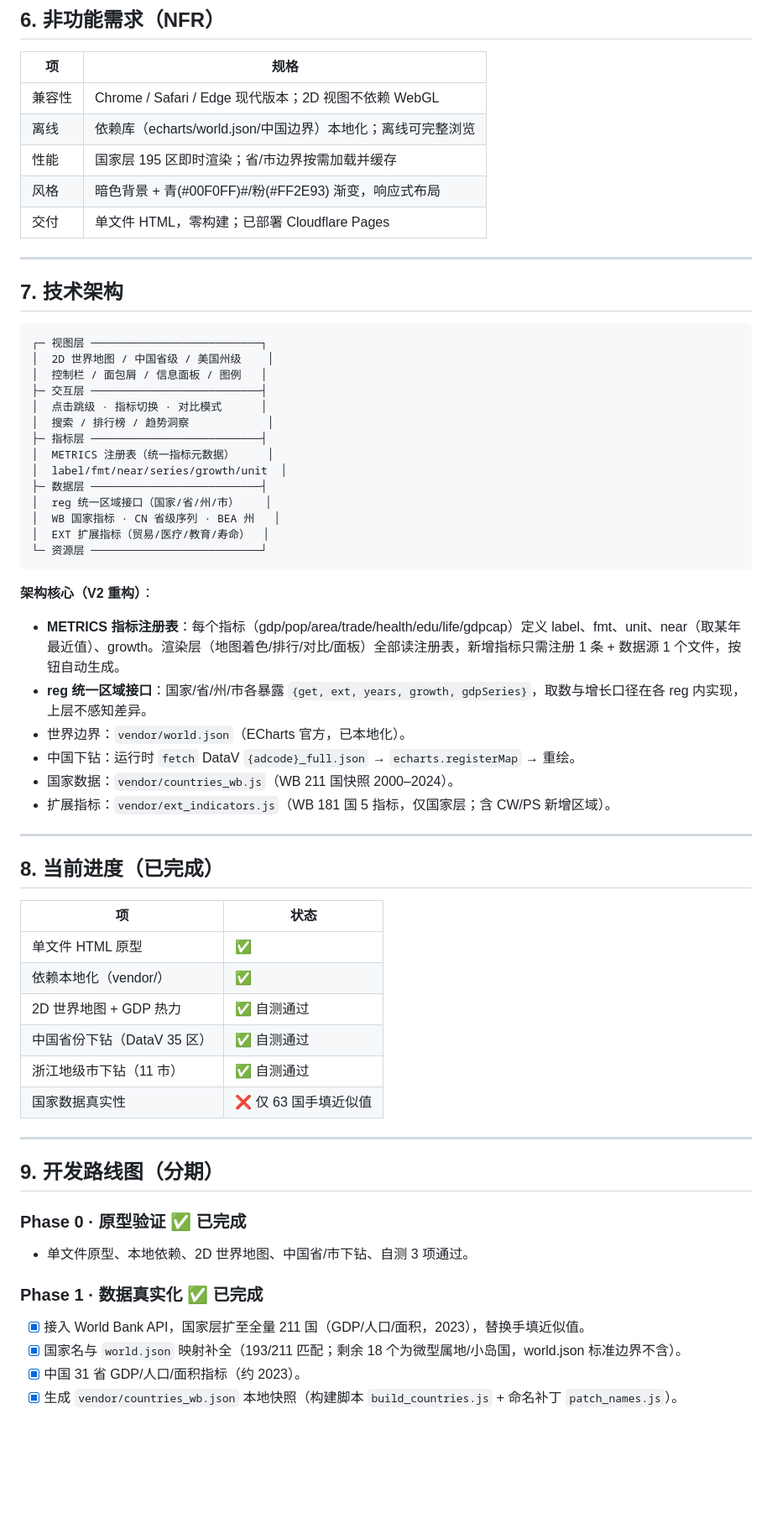
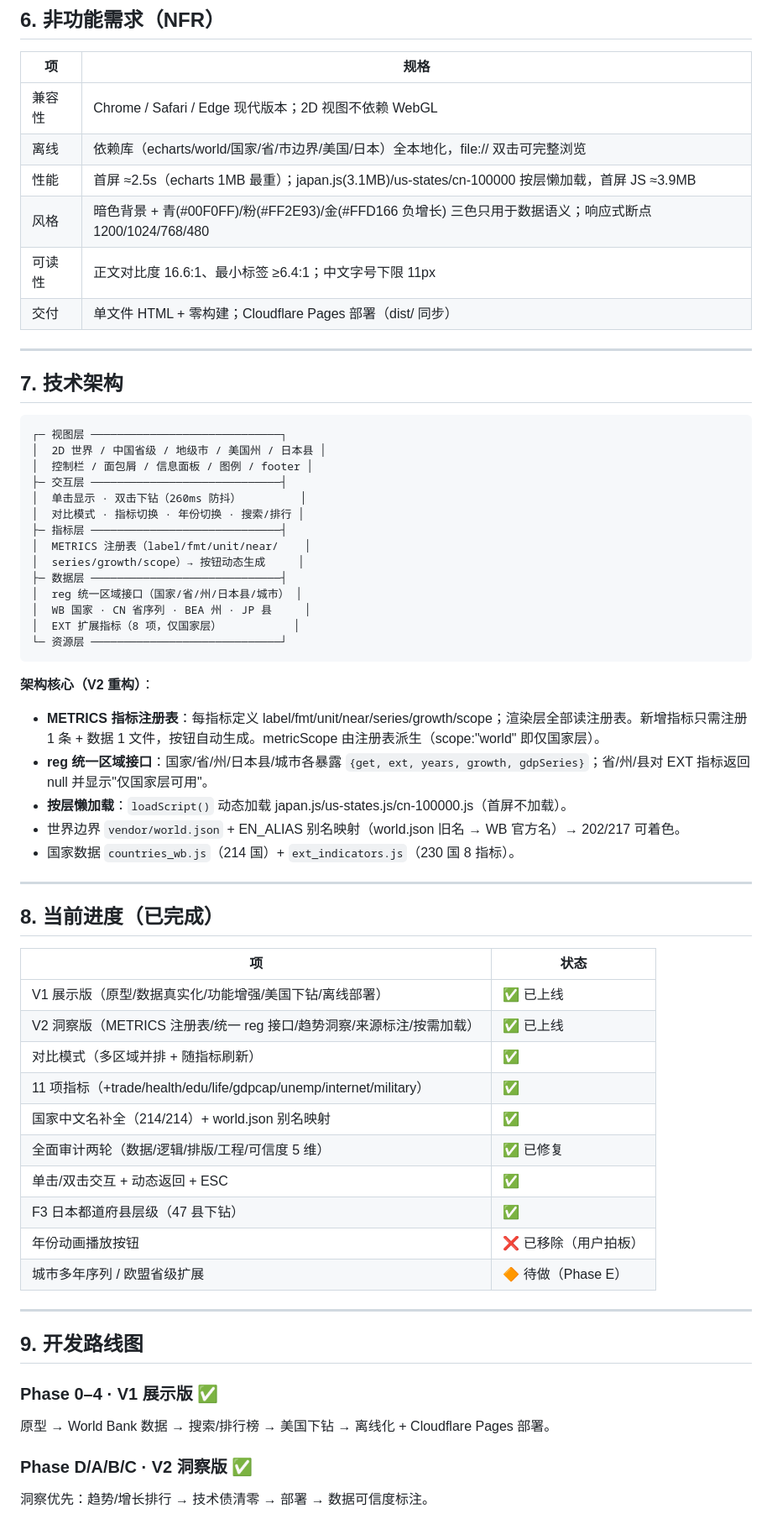
Before and after one commit to xy111a/global-data-atlas, a Markdown page: global-data-atlas-spec.md, the part around one of its changes. Shown at 84% size. Rendered like a GitHub page; blank space fills up the shorter version.

Commit message:
docs(spec): sync requirements doc to current implementation (V2 insight + compare + F3 Japan + 11 metrics + interaction)

````diff
--- a/global-data-atlas-spec.md
+++ b/global-data-atlas-spec.md
@@ -95,39 +108,39 @@
 | 项 | 规格 |
 |---|---|
 | 兼容性 | Chrome / Safari / Edge 现代版本；2D 视图不依赖 WebGL |
-| 离线 | 依赖库（echarts/world.json/中国边界）本地化；离线可完整浏览 |
-| 性能 | 国家层 195 区即时渲染；省/市边界按需加载并缓存 |
-| 风格 | 暗色背景 + 青(#00F0FF)#/粉(#FF2E93) 渐变，响应式布局 |
-| 交付 | 单文件 HTML，零构建；已部署 Cloudflare Pages |
+| 离线 | 依赖库（echarts/world/国家/省/市边界/美国/日本）全本地化，file:// 双击可完整浏览 |
+| 性能 | 首屏 ≈2.5s（echarts 1MB 最重）；japan.js(3.1MB)/us-states/cn-100000 按层懒加载，首屏 JS ≈3.9MB |
+| 风格 | 暗色背景 + 青(#00F0FF)/粉(#FF2E93)/金(#FFD166 负增长) 三色只用于数据语义；响应式断点 1200/1024/768/480 |
+| 可读性 | 正文对比度 16.6:1、最小标签 ≥6.4:1；中文字号下限 11px |
+| 交付 | 单文件 HTML + 零构建；Cloudflare Pages 部署（dist/ 同步） |
 
 ---
 
 ## 7. 技术架构
 
 ```
-┌─ 视图层 ──────────────────────────┐
-│  2D 世界地图 / 中国省级 / 美国州级    │
-│  控制栏 / 面包屑 / 信息面板 / 图例   │
-├─ 交互层 ──────────────────────────┤
-│  点击跳级 · 指标切换 · 对比模式      │
-│  搜索 / 排行榜 / 趋势洞察            │
-├─ 指标层 ──────────────────────────┤
-│  METRICS 注册表（统一指标元数据）     │
-│  label/fmt/near/series/growth/unit  │
-├─ 数据层 ──────────────────────────┤
-│  reg 统一区域接口（国家/省/州/市）    │
-│  WB 国家指标 · CN 省级序列 · BEA 州   │
-│  EXT 扩展指标（贸易/医疗/教育/寿命）  │
-└─ 资源层 ──────────────────────────┘
+┌─ 视图层 ─────────────────────────────┐
+│  2D 世界 / 中国省级 / 地级市 / 美国州 / 日本县 │
+│  控制栏 / 面包屑 / 信息面板 / 图例 / footer │
+├─ 交互层 ─────────────────────────────┤
+│  单击显示 · 双击下钻（260ms 防抖）         │
+│  对比模式 · 指标切换 · 年份切换 · 搜索/排行 │
+├─ 指标层 ─────────────────────────────┤
+│  METRICS 注册表（label/fmt/unit/near/    │
+│  series/growth/scope）→ 按钮动态生成     │
+├─ 数据层 ─────────────────────────────┤
+│  reg 统一区域接口（国家/省/州/日本县/城市） │
+│  WB 国家 · CN 省序列 · BEA 州 · JP 县     │
+│  EXT 扩展指标（8 项，仅国家层）           │
+└─ 资源层 ─────────────────────────────┘
 ```
 
 **架构核心（V2 重构）**：
-- **METRICS 指标注册表**：每个指标（gdp/pop/area/trade/health/edu/life/gdpcap）定义 label、fmt、unit、near（取某年最近值）、growth。渲染层（地图着色/排行/对比/面板）全部读注册表，新增指标只需注册 1 条 + 数据源 1 个文件，按钮自动生成。
-- **reg 统一区域接口**：国家/省/州/市各暴露 `{get, ext, years, growth, gdpSeries}`，取数与增长口径在各 reg 内实现，上层不感知差异。
-- 世界边界：`vendor/world.json`（ECharts 官方，已本地化）。
-- 中国下钻：运行时 `fetch` DataV `{adcode}_full.json` → `echarts.registerMap` → 重绘。
-- 国家数据：`vendor/countries_wb.js`（WB 211 国快照 2000–2024）。
-- 扩展指标：`vendor/ext_indicators.js`（WB 181 国 5 指标，仅国家层；含 CW/PS 新增区域）。
+- **METRICS 指标注册表**：每指标定义 label/fmt/unit/near/series/growth/scope；渲染层全部读注册表。新增指标只需注册 1 条 + 数据 1 文件，按钮自动生成。metricScope 由注册表派生（scope:"world" 即仅国家层）。
+- **reg 统一区域接口**：国家/省/州/日本县/城市各暴露 `{get, ext, years, growth, gdpSeries}`；省/州/县对 EXT 指标返回 null 并显示"仅国家层可用"。
+- **按层懒加载**：`loadScript()` 动态加载 japan.js/us-states.js/cn-100000.js（首屏不加载）。
+- 世界边界 `vendor/world.json` + EN_ALIAS 别名映射（world.json 旧名 → WB 官方名）→ 202/217 可着色。
+- 国家数据 `countries_wb.js`（214 国）+ `ext_indicators.js`（230 国 8 指标）。
 
 ---
 
@@ -135,23 +148,24 @@
 
 | 项 | 状态 |
 |---|---|
-| 单文件 HTML 原型 | ✅ |
-| 依赖本地化（vendor/） | ✅ |
-| 2D 世界地图 + GDP 热力 | ✅ 自测通过 |
-| 中国省份下钻（DataV 35 区） | ✅ 自测通过 |
-| 浙江地级市下钻（11 市） | ✅ 自测通过 |
-| 国家数据真实性 | ❌ 仅 63 国手填近似值 |
+| V1 展示版（原型/数据真实化/功能增强/美国下钻/离线部署） | ✅ 已上线 |
+| V2 洞察版（METRICS 注册表/统一 reg 接口/趋势洞察/来源标注/按需加载） | ✅ 已上线 |
+| 对比模式（多区域并排 + 随指标刷新） | ✅ |
+| 11 项指标（+trade/health/edu/life/gdpcap/unemp/internet/military） | ✅ |
+| 国家中文名补全（214/214）+ world.json 别名映射 | ✅ |
+| 全面审计两轮（数据/逻辑/排版/工程/可信度 5 维） | ✅ 已修复 |
+| 单击/双击交互 + 动态返回 + ESC | ✅ |
+| F3 日本都道府县层级（47 县下钻） | ✅ |
+| 年份动画播放按钮 | ❌ 已移除（用户拍板） |
+| 城市多年序列 / 欧盟省级扩展 | 🔶 待做（Phase E） |
 
 ---
 
-## 9. 开发路线图（分期）
+## 9. 开发路线图
 
-### Phase 0 · 原型验证 ✅ 已完成
-- 单文件原型、本地依赖、2D 世界地图、中国省/市下钻、自测 3 项通过。
+### Phase 0–4 · V1 展示版 ✅
+原型 → World Bank 数据 → 搜索/排行榜 → 美国下钻 → 离线化 + Cloudflare Pages 部署。
 
-### Phase 1 · 数据真实化 ✅ 已完成
-- [x] 接入 World Bank API，国家层扩至全量 211 国（GDP/人口/面积，2023），替换手填近似值。
-- [x] 国家名与 `world.json` 映射补全（193/211 匹配；剩余 18 个为微型属地/小岛国，world.json 标准边界不含）。
-- [x] 中国 31 省 GDP/人口/面积指标（约 2023）。
-- [x] 生成 `vendor/countries_wb.json` 本地快照（构建脚本 `build_countries.js` + 命名补丁 `patch_names.js`）。
+### Phase D/A/B/C · V2 洞察版 ✅
+洞察优先：趋势/增长排行 → 技术债清零 → 部署 → 数据可信度标注。
 
````
Also changed, not shown: other parts of global-data-atlas-spec.md (+79 -80 lines).
